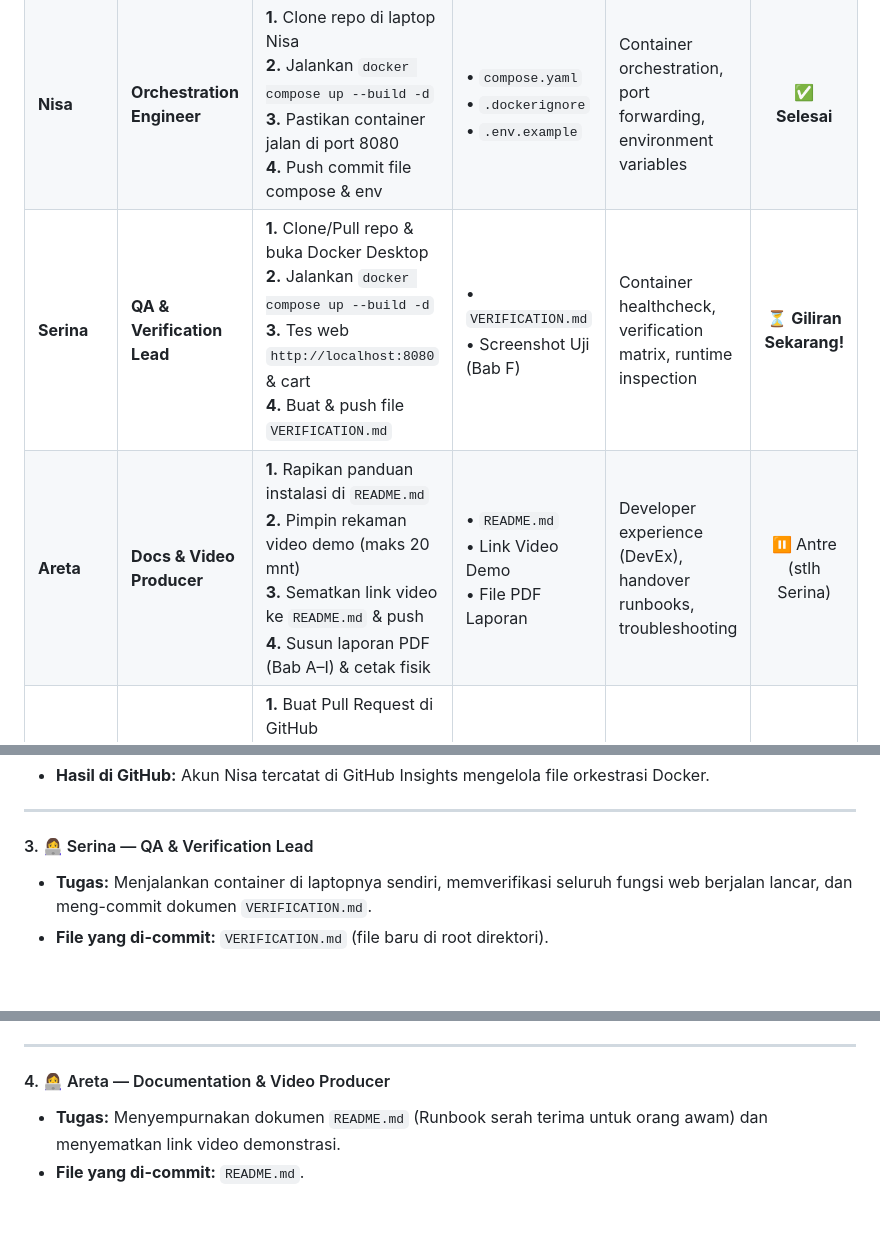
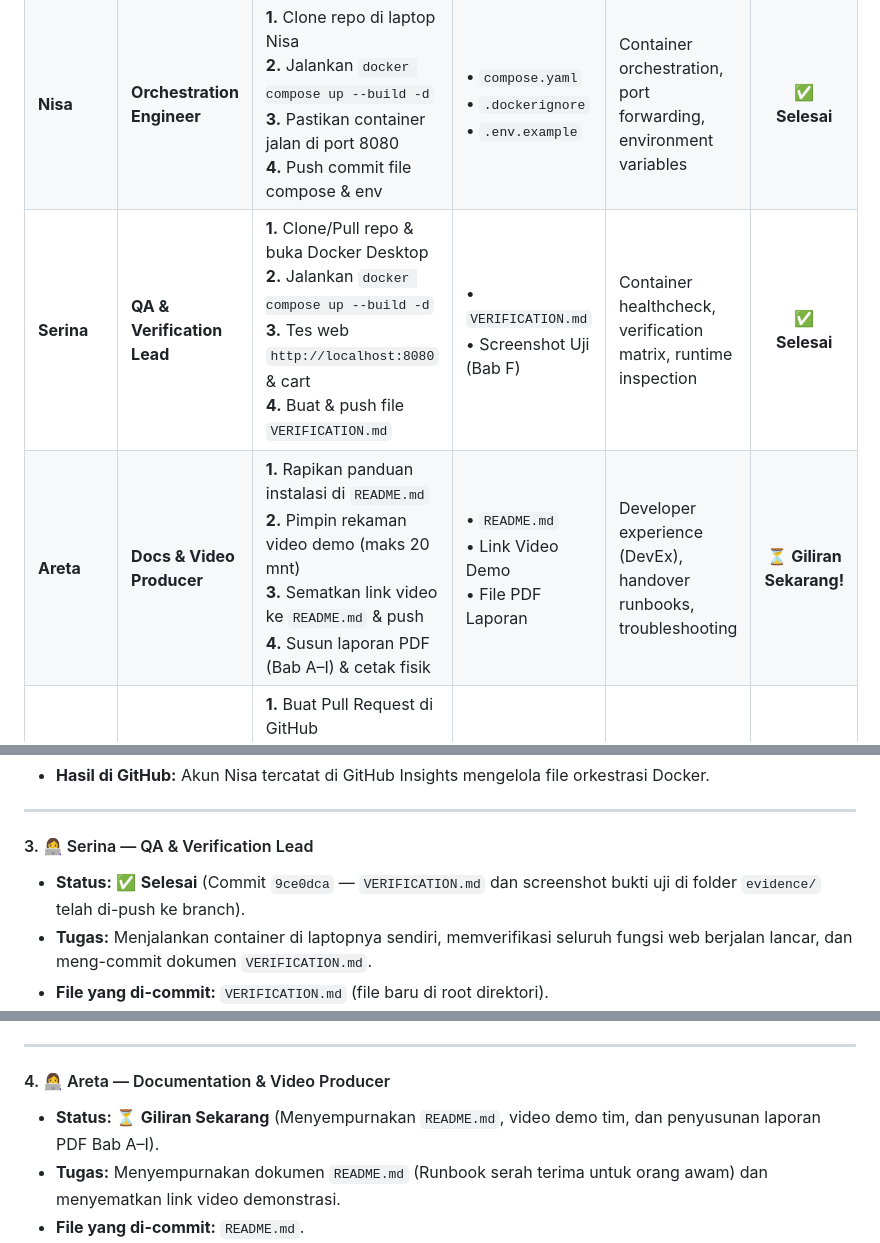
Before and after one commit to sheirenarnelia/SweetTooth, a Markdown page: TEAM_GUIDE.md, 3 parts joined by grey strips. GitHub-like rendering; blank space fills up the shorter version.

Commit message:
docs: add video demonstration script and update team guide status

```diff
--- a/TEAM_GUIDE.md
+++ b/TEAM_GUIDE.md
@@ -35,8 +35,8 @@ Tujuan tugas ini murni **DevOps, Packaging, Reproducibility, dan Handover Verifi
 | :--- | :--- | :--- | :--- | :--- | :-: |
 | **Sheiren** | **DevOps & Image Architect** | **1.** Buka Docker Desktop di Mac<br>**2.** Jalankan `docker build -t sweettooth/web:week6 .`<br>**3.** Simpan screenshot terminal build sukses<br>**4.** Selesaikan invite 4 teman di GitHub | • `Dockerfile`<br>• Screenshot Build (Bab D) | Base image selection, Docker context, layer caching, expose port | ✅ **Selesai** |
 | **Nisa** | **Orchestration Engineer** | **1.** Clone repo di laptop Nisa<br>**2.** Jalankan `docker compose up --build -d`<br>**3.** Pastikan container jalan di port 8080<br>**4.** Push commit file compose & env | • `compose.yaml`<br>• `.dockerignore`<br>• `.env.example` | Container orchestration, port forwarding, environment variables | ✅ **Selesai** |
-| **Serina** | **QA & Verification Lead** | **1.** Clone/Pull repo & buka Docker Desktop<br>**2.** Jalankan `docker compose up --build -d`<br>**3.** Tes web `http://localhost:8080` & cart<br>**4.** Buat & push file `VERIFICATION.md` | • `VERIFICATION.md`<br>• Screenshot Uji (Bab F) | Container healthcheck, verification matrix, runtime inspection | ⏳ **Giliran Sekarang!** |
-| **Areta** | **Docs & Video Producer** | **1.** Rapikan panduan instalasi di `README.md`<br>**2.** Pimpin rekaman video demo (maks 20 mnt)<br>**3.** Sematkan link video ke `README.md` & push<br>**4.** Susun laporan PDF (Bab A–I) & cetak fisik | • `README.md`<br>• Link Video Demo<br>• File PDF Laporan | Developer experience (DevEx), handover runbooks, troubleshooting | ⏸️ Antre (stlh Serina) |
+| **Serina** | **QA & Verification Lead** | **1.** Clone/Pull repo & buka Docker Desktop<br>**2.** Jalankan `docker compose up --build -d`<br>**3.** Tes web `http://localhost:8080` & cart<br>**4.** Buat & push file `VERIFICATION.md` | • `VERIFICATION.md`<br>• Screenshot Uji (Bab F) | Container healthcheck, verification matrix, runtime inspection | ✅ **Selesai** |
+| **Areta** | **Docs & Video Producer** | **1.** Rapikan panduan instalasi di `README.md`<br>**2.** Pimpin rekaman video demo (maks 20 mnt)<br>**3.** Sematkan link video ke `README.md` & push<br>**4.** Susun laporan PDF (Bab A–I) & cetak fisik | • `README.md`<br>• Link Video Demo<br>• File PDF Laporan | Developer experience (DevEx), handover runbooks, troubleshooting | ⏳ **Giliran Sekarang!** |
 | **James** | **Handover & PR Coordinator** | **1.** Buat Pull Request di GitHub<br>**2.** Minta 1 teman kelompok lain tes web kita<br>**3.** Catat hasil uji di `HANDOVER_LOG.md` & push<br>**4.** Klik Merge PR & buat tag `week6-docker-v1` | • PR Merged di GitHub<br>• `HANDOVER_LOG.md`<br>• Tag `week6-docker-v1` | Handover reproducibility, Git PR workflow, release tagging | ⏸️ Antre (stlh Areta) |
 
 ---
@@ -97,6 +97,7 @@ Agar tidak bingung "siapa harus commit apa", berikut rincian pasti tugas file da
 ---
 
 #### 3. 👩‍💻 Serina — QA & Verification Lead
+* **Status:** ✅ **Selesai** (Commit `9ce0dca` — `VERIFICATION.md` dan screenshot bukti uji di folder `evidence/` telah di-push ke branch).
 * **Tugas:** Menjalankan container di laptopnya sendiri, memverifikasi seluruh fungsi web berjalan lancar, dan meng-commit dokumen `VERIFICATION.md`.
 * **File yang di-commit:** `VERIFICATION.md` (file baru di root direktori).
 * **Langkah Detail di Laptop Serina:**
@@ -172,6 +173,7 @@ Agar tidak bingung "siapa harus commit apa", berikut rincian pasti tugas file da
 ---
 
 #### 4. 👩‍💻 Areta — Documentation & Video Producer
+* **Status:** ⏳ **Giliran Sekarang** (Menyempurnakan `README.md`, video demo tim, dan penyusunan laporan PDF Bab A–I).
 * **Tugas:** Menyempurnakan dokumen `README.md` (Runbook serah terima untuk orang awam) dan menyematkan link video demonstrasi.
 * **File yang di-commit:** `README.md`.
 * **Langkah di Laptop Areta:**
```
Also changed, not shown: other parts of TEAM_GUIDE.md (+8 -8 lines), VIDEO_SCRIPT.md (added, +162 -0 lines).
